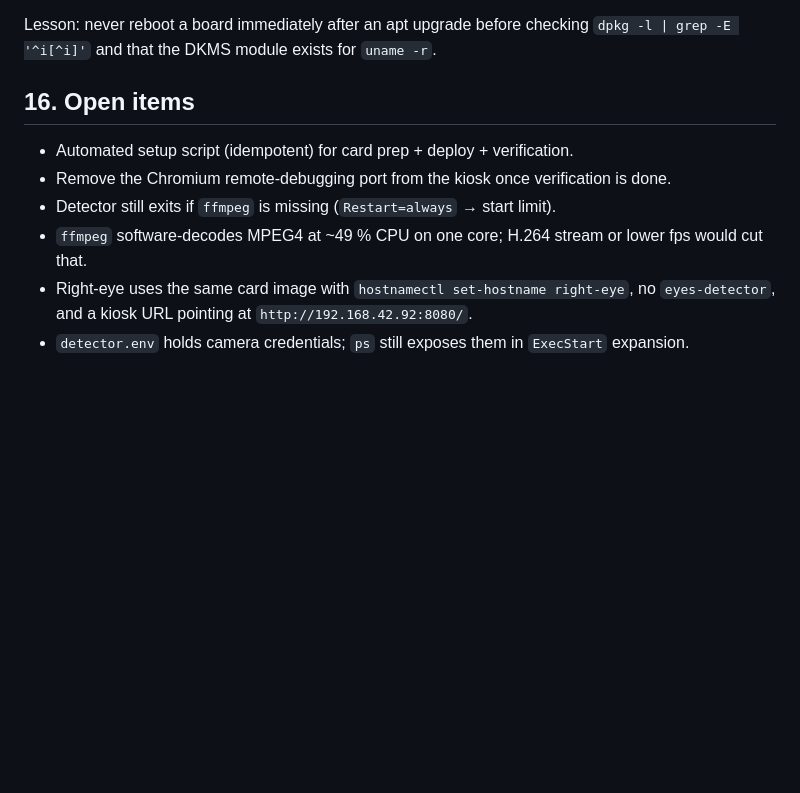
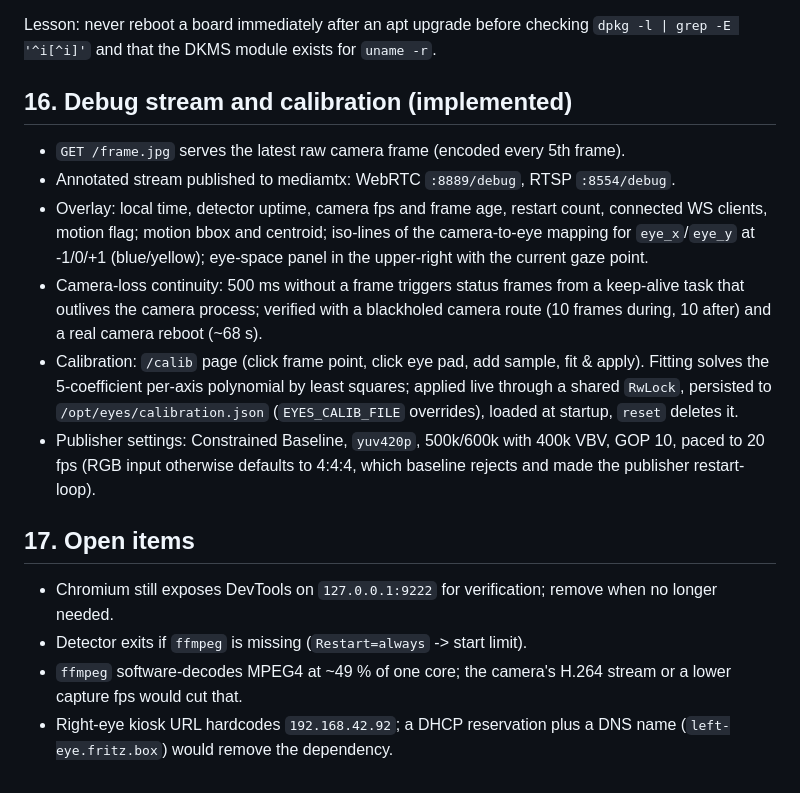
Before and after one commit to bshm/halloweeneyes, a Markdown page: journal.md, the part around the change. Rendered like a GitHub page; blank space fills up the shorter version.

```diff
--- a/journal.md
+++ b/journal.md
@@ -393,14 +393,32 @@ returns with its reserved address.
 Lesson: never reboot a board immediately after an apt upgrade before checking
 `dpkg -l | grep -E '^i[^i]'` and that the DKMS module exists for `uname -r`.
 
-## 16. Open items
+## 16. Debug stream and calibration (implemented)
 
-- Automated setup script (idempotent) for card prep + deploy + verification.
-- Remove the Chromium remote-debugging port from the kiosk once verification is done.
-- Detector still exits if `ffmpeg` is missing (`Restart=always` → start limit).
-- `ffmpeg` software-decodes MPEG4 at ~49 % CPU on one core; H.264 stream or lower fps
-  would cut that.
-- Right-eye uses the same card image with `hostnamectl set-hostname right-eye`, no
-  `eyes-detector`, and a kiosk URL pointing at `http://192.168.42.92:8080/`.
-- `detector.env` holds camera credentials; `ps` still exposes them in `ExecStart`
-  expansion.
+- `GET /frame.jpg` serves the latest raw camera frame (encoded every 5th frame).
+- Annotated stream published to mediamtx: WebRTC `:8889/debug`, RTSP `:8554/debug`.
+- Overlay: local time, detector uptime, camera fps and frame age, restart count,
+  connected WS clients, motion flag; motion bbox and centroid; iso-lines of the
+  camera-to-eye mapping for `eye_x`/`eye_y` at -1/0/+1 (blue/yellow); eye-space
+  panel in the upper-right with the current gaze point.
+- Camera-loss continuity: 500 ms without a frame triggers status frames from a
+  keep-alive task that outlives the camera process; verified with a blackholed
+  camera route (10 frames during, 10 after) and a real camera reboot (~68 s).
+- Calibration: `/calib` page (click frame point, click eye pad, add sample,
+  fit & apply). Fitting solves the 5-coefficient per-axis polynomial by least
+  squares; applied live through a shared `RwLock`, persisted to
+  `/opt/eyes/calibration.json` (`EYES_CALIB_FILE` overrides), loaded at startup,
+  `reset` deletes it.
+- Publisher settings: Constrained Baseline, `yuv420p`, 500k/600k with 400k VBV,
+  GOP 10, paced to 20 fps (RGB input otherwise defaults to 4:4:4, which baseline
+  rejects and made the publisher restart-loop).
+
+## 17. Open items
+
+- Chromium still exposes DevTools on `127.0.0.1:9222` for verification; remove
+  when no longer needed.
+- Detector exits if `ffmpeg` is missing (`Restart=always` -> start limit).
+- `ffmpeg` software-decodes MPEG4 at ~49 % of one core; the camera's H.264 stream
+  or a lower capture fps would cut that.
+- Right-eye kiosk URL hardcodes `192.168.42.92`; a DHCP reservation plus a DNS
+  name (`left-eye.fritz.box`) would remove the dependency.
```
Also changed, not shown: README.md (+57 -2 lines).
